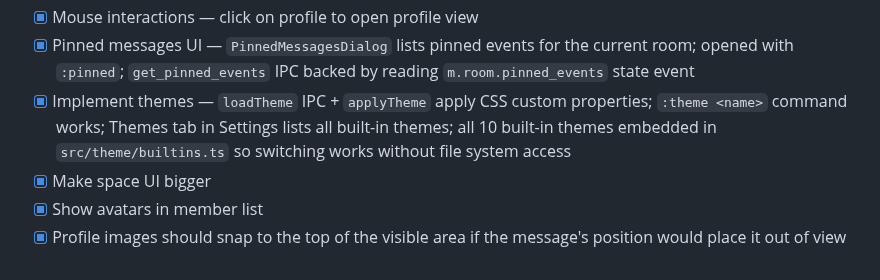
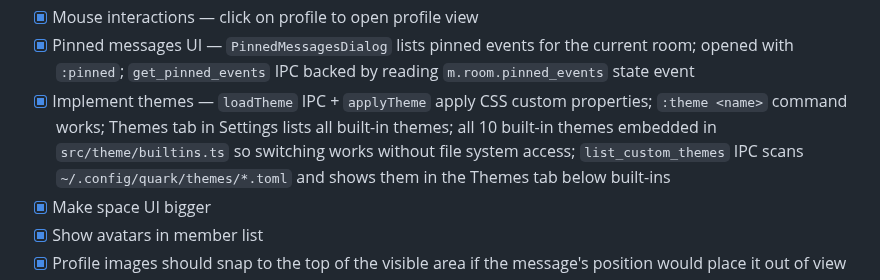
Before and after one commit to conner-s/quark, a Markdown page: DESIGN.md, the part around the change. Rendered like a GitHub page.

Commit message:
docs: update DESIGN.md for custom theme discovery
Co-Authored-By: Claude Sonnet 4.6 <noreply@anthropic.com>

```diff
--- a/DESIGN.md
+++ b/DESIGN.md
@@ -673,7 +673,7 @@ quark/
 - [x] Mouse interactions — hover react (😀) and reply (↩) buttons on messages
 - [x] Mouse interactions — click on profile to open profile view
 - [x] Pinned messages UI — `PinnedMessagesDialog` lists pinned events for the current room; opened with `:pinned`; `get_pinned_events` IPC backed by reading `m.room.pinned_events` state event
-- [x] Implement themes — `loadTheme` IPC + `applyTheme` apply CSS custom properties; `:theme <name>` command works; Themes tab in Settings lists all built-in themes; all 10 built-in themes embedded in `src/theme/builtins.ts` so switching works without file system access
+- [x] Implement themes — `loadTheme` IPC + `applyTheme` apply CSS custom properties; `:theme <name>` command works; Themes tab in Settings lists all built-in themes; all 10 built-in themes embedded in `src/theme/builtins.ts` so switching works without file system access; `list_custom_themes` IPC scans `~/.config/quark/themes/*.toml` and shows them in the Themes tab below built-ins
 - [x] Make space UI bigger
 - [x] Show avatars in member list
 - [x] Profile images should snap to the top of the visible area if the message's position would place it out of view
```
